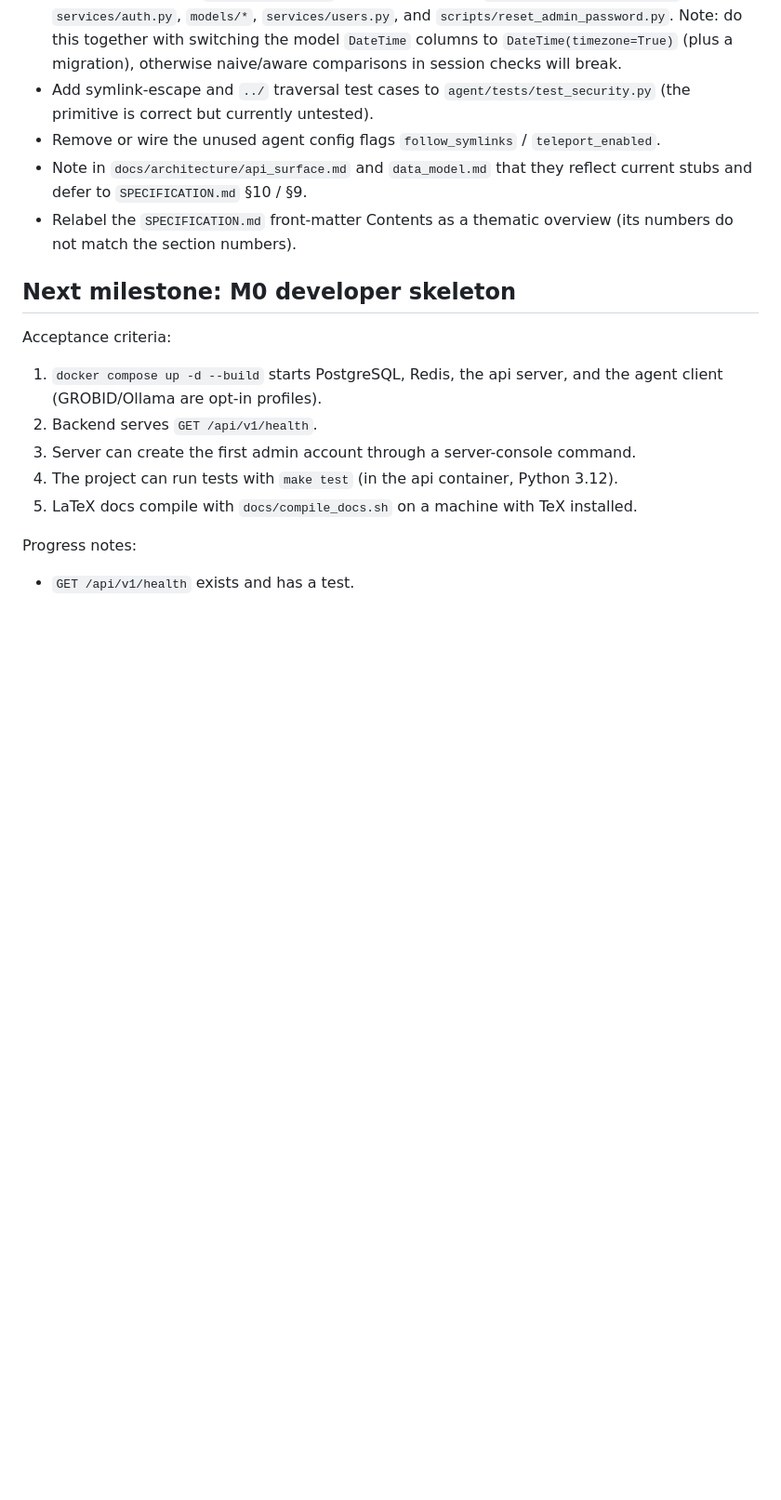
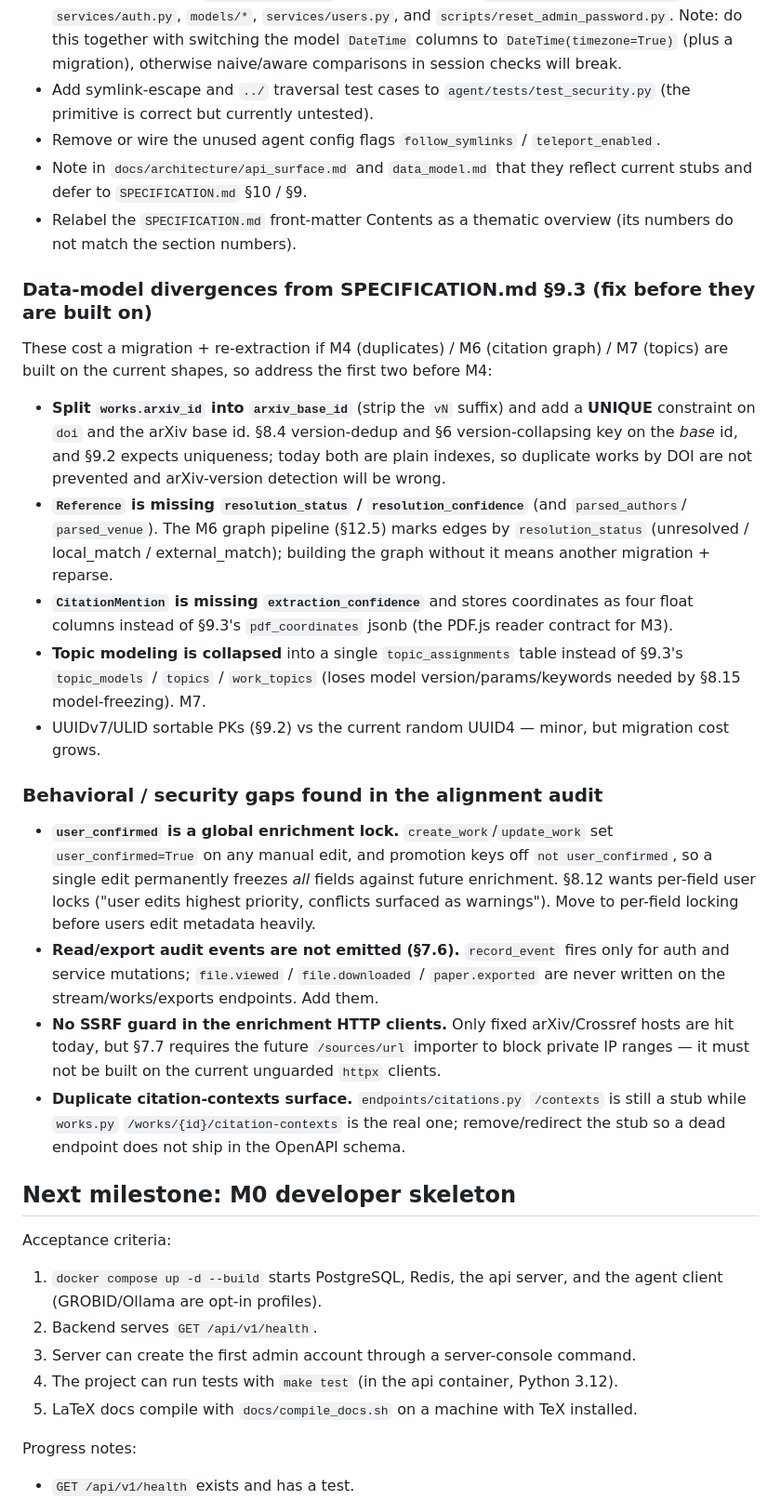
Before and after one commit to radoskov/paracord, a Markdown page: PROGRESS.md, the part around one of its changes. Shown at 93% size. Rendered like a GitHub page; blank space fills up the shorter version.

Commit message:
Reconcile PROGRESS status and record alignment-audit findings
- Fix the stale "Not started" list (GROBID parser is done; de-duplicate the PDF.js entry).
- Record data-model divergences from SPECIFICATION.md §9.3 to fix before M4/M6/M7:
  arxiv_base_id + DOI uniqueness, Reference.resolution_status/confidence,
  CitationMention.extraction_confidence/pdf_coordinates, the topic_models/topics/work_topics
  split.
- Record behavioral/security gaps from the audit: the global `user_confirmed` enrichment
  lock (should be per-field), missing read/export audit events (§7.6), no SSRF guard for a
  future /sources/url importer (§7.7), and the duplicate citation-contexts stub.

Co-Authored-By: Claude Opus 4.8 <noreply@anthropic.com>

```diff
--- a/PROGRESS.md
+++ b/PROGRESS.md
@@ -167,6 +165,43 @@ Low-severity items found during the audit, not tied to a feature milestone. Addr
 - Remove or wire the unused agent config flags `follow_symlinks` / `teleport_enabled`.
 - Note in `docs/architecture/api_surface.md` and `data_model.md` that they reflect current stubs and defer to `SPECIFICATION.md` §10 / §9.
 - Relabel the `SPECIFICATION.md` front-matter Contents as a thematic overview (its numbers do not match the section numbers).
+
+### Data-model divergences from SPECIFICATION.md §9.3 (fix before they are built on)
+
+These cost a migration + re-extraction if M4 (duplicates) / M6 (citation graph) / M7 (topics)
+are built on the current shapes, so address the first two before M4:
+
+- **Split `works.arxiv_id` into `arxiv_base_id`** (strip the `vN` suffix) and add a **UNIQUE**
+  constraint on `doi` and the arXiv base id. §8.4 version-dedup and §6 version-collapsing key
+  on the *base* id, and §9.2 expects uniqueness; today both are plain indexes, so duplicate
+  works by DOI are not prevented and arXiv-version detection will be wrong.
+- **`Reference` is missing `resolution_status` / `resolution_confidence`** (and `parsed_authors`/
+  `parsed_venue`). The M6 graph pipeline (§12.5) marks edges by `resolution_status`
+  (unresolved / local_match / external_match); building the graph without it means another
+  migration + reparse.
+- **`CitationMention` is missing `extraction_confidence`** and stores coordinates as four float
+  columns instead of §9.3's `pdf_coordinates` jsonb (the PDF.js reader contract for M3).
+- **Topic modeling is collapsed** into a single `topic_assignments` table instead of §9.3's
+  `topic_models` / `topics` / `work_topics` (loses model version/params/keywords needed by
+  §8.15 model-freezing). M7.
+- UUIDv7/ULID sortable PKs (§9.2) vs the current random UUID4 — minor, but migration cost grows.
+
+### Behavioral / security gaps found in the alignment audit
+
+- **`user_confirmed` is a global enrichment lock.** `create_work`/`update_work` set
+  `user_confirmed=True` on any manual edit, and promotion keys off `not user_confirmed`, so a
+  single edit permanently freezes *all* fields against future enrichment. §8.12 wants
+  per-field user locks ("user edits highest priority, conflicts surfaced as warnings"). Move to
+  per-field locking before users edit metadata heavily.
+- **Read/export audit events are not emitted (§7.6).** `record_event` fires only for auth and
+  service mutations; `file.viewed` / `file.downloaded` / `paper.exported` are never written on
+  the stream/works/exports endpoints. Add them.
+- **No SSRF guard in the enrichment HTTP clients.** Only fixed arXiv/Crossref hosts are hit
+  today, but §7.7 requires the future `/sources/url` importer to block private IP ranges — it
+  must not be built on the current unguarded `httpx` clients.
+- **Duplicate citation-contexts surface.** `endpoints/citations.py` `/contexts` is still a stub
+  while `works.py` `/works/{id}/citation-contexts` is the real one; remove/redirect the stub so
+  a dead endpoint does not ship in the OpenAPI schema.
 
 ## Next milestone: M0 developer skeleton
 
```
Also changed, not shown: other parts of PROGRESS.md (+2 -4 lines).
